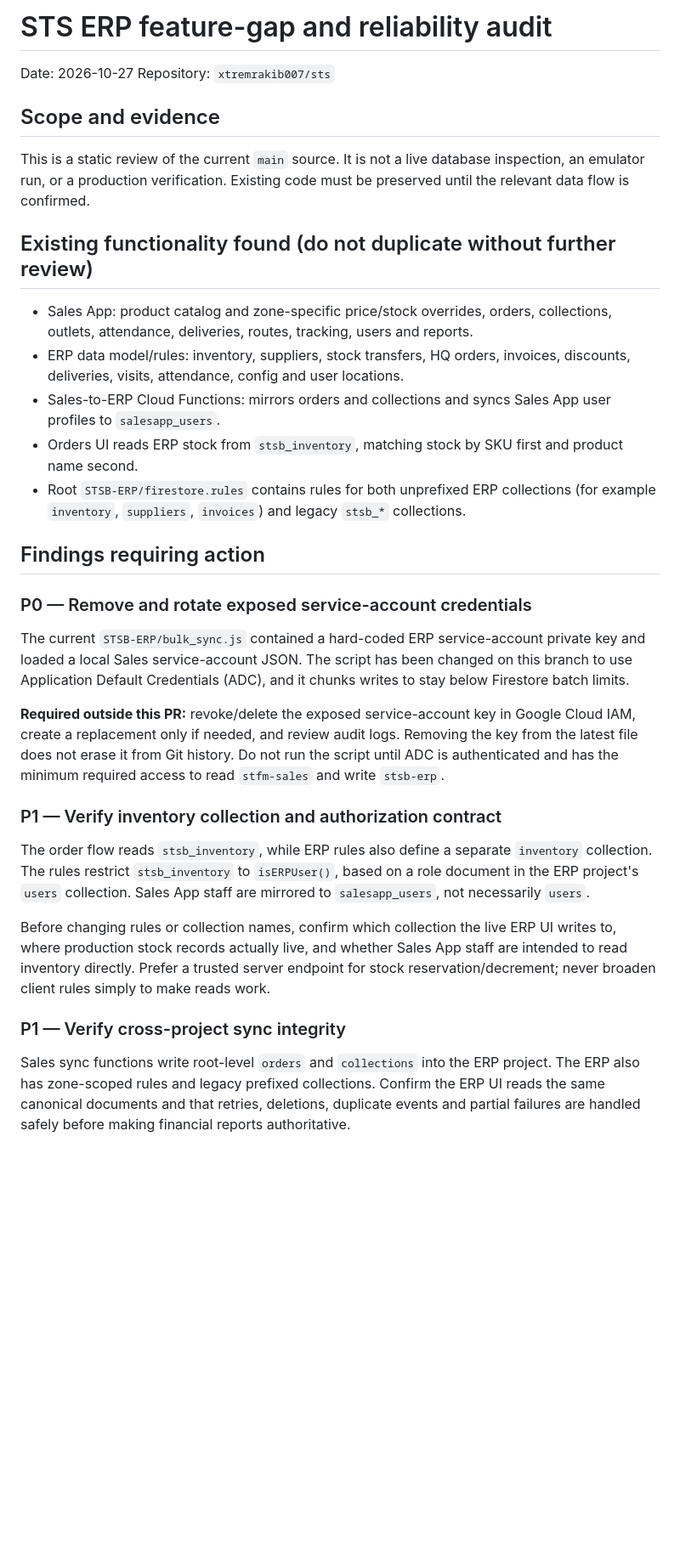
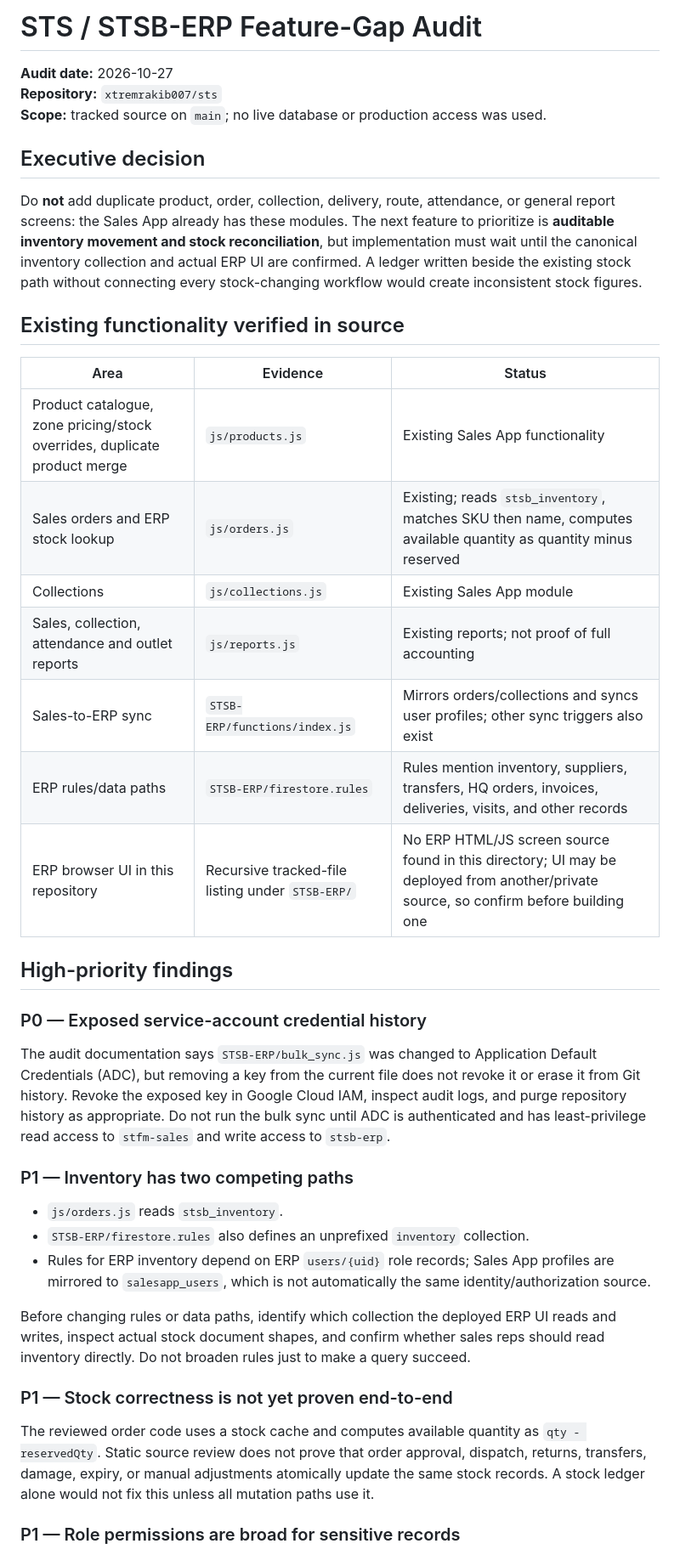
Before and after one commit to xtremrakib007/sts, a Markdown page: docs/ERP_FEATURE_GAP_AUDIT.md, the part around one of its changes. Shown at 85% size. Rendered like a GitHub page; blank space fills up the shorter version.

```diff
--- a/docs/ERP_FEATURE_GAP_AUDIT.md
+++ b/docs/ERP_FEATURE_GAP_AUDIT.md
@@ -1,35 +1,42 @@
-# STS ERP feature-gap and reliability audit
+# STS / STSB-ERP Feature-Gap Audit
 
-Date: 2026-10-27
-Repository: `xtremrakib007/sts`
+**Audit date:** 2026-10-27
+**Repository:** `xtremrakib007/sts`
+**Scope:** tracked source on `main`; no live database or production access was used.
 
-## Scope and evidence
+## Executive decision
 
-This is a static review of the current `main` source. It is not a live database inspection, an emulator run, or a production verification. Existing code must be preserved until the relevant data flow is confirmed.
+Do **not** add duplicate product, order, collection, delivery, route, attendance, or general report screens: the Sales App already has these modules. The next feature to prioritize is **auditable inventory movement and stock reconciliation**, but implementation must wait until the canonical inventory collection and actual ERP UI are confirmed. A ledger written beside the existing stock path without connecting every stock-changing workflow would create inconsistent stock figures.
 
-## Existing functionality found (do not duplicate without further review)
+## Existing functionality verified in source
 
-- Sales App: product catalog and zone-specific price/stock overrides, orders, collections, outlets, attendance, deliveries, routes, tracking, users and reports.
-- ERP data model/rules: inventory, suppliers, stock transfers, HQ orders, invoices, discounts, deliveries, visits, attendance, config and user locations.
-- Sales-to-ERP Cloud Functions: mirrors orders and collections and syncs Sales App user profiles to `salesapp_users`.
-- Orders UI reads ERP stock from `stsb_inventory`, matching stock by SKU first and product name second.
-- Root `STSB-ERP/firestore.rules` contains rules for both unprefixed ERP collections (for example `inventory`, `suppliers`, `invoices`) and legacy `stsb_*` collections.
+| Area | Evidence | Status |
+|---|---|---|
+| Product catalogue, zone pricing/stock overrides, duplicate product merge | `js/products.js` | Existing Sales App functionality |
+| Sales orders and ERP stock lookup | `js/orders.js` | Existing; reads `stsb_inventory`, matches SKU then name, computes available quantity as quantity minus reserved |
+| Collections | `js/collections.js` | Existing Sales App module |
+| Sales, collection, attendance and outlet reports | `js/reports.js` | Existing reports; not proof of full accounting |
+| Sales-to-ERP sync | `STSB-ERP/functions/index.js` | Mirrors orders/collections and syncs user profiles; other sync triggers also exist |
+| ERP rules/data paths | `STSB-ERP/firestore.rules` | Rules mention inventory, suppliers, transfers, HQ orders, invoices, deliveries, visits, and other records |
+| ERP browser UI in this repository | Recursive tracked-file listing under `STSB-ERP/` | No ERP HTML/JS screen source found in this directory; UI may be deployed from another/private source, so confirm before building one |
 
-## Findings requiring action
+## High-priority findings
 
-### P0 — Remove and rotate exposed service-account credentials
+### P0 — Exposed service-account credential history
 
-The current `STSB-ERP/bulk_sync.js` contained a hard-coded ERP service-account private key and loaded a local Sales service-account JSON. The script has been changed on this branch to use Application Default Credentials (ADC), and it chunks writes to stay below Firestore batch limits.
+The audit documentation says `STSB-ERP/bulk_sync.js` was changed to Application Default Credentials (ADC), but removing a key from the current file does not revoke it or erase it from Git history. Revoke the exposed key in Google Cloud IAM, inspect audit logs, and purge repository history as appropriate. Do not run the bulk sync until ADC is authenticated and has least-privilege read access to `stfm-sales` and write access to `stsb-erp`.
 
-**Required outside this PR:** revoke/delete the exposed service-account key in Google Cloud IAM, create a replacement only if needed, and review audit logs. Removing the key from the latest file does not erase it from Git history. Do not run the script until ADC is authenticated and has the minimum required access to read `stfm-sales` and write `stsb-erp`.
+### P1 — Inventory has two competing paths
 
-### P1 — Verify inventory collection and authorization contract
+- `js/orders.js` reads `stsb_inventory`.
+- `STSB-ERP/firestore.rules` also defines an unprefixed `inventory` collection.
+- Rules for ERP inventory depend on ERP `users/{uid}` role records; Sales App profiles are mirrored to `salesapp_users`, which is not automatically the same identity/authorization source.
 
-The order flow reads `stsb_inventory`, while ERP rules also define a separate `inventory` collection. The rules restrict `stsb_inventory` to `isERPUser()`, based on a role document in the ERP project's `users` collection. Sales App staff are mirrored to `salesapp_users`, not necessarily `users`.
+Before changing rules or data paths, identify which collection the deployed ERP UI reads and writes, inspect actual stock document shapes, and confirm whether sales reps should read inventory directly. Do not broaden rules just to make a query succeed.
 
-Before changing rules or collection names, confirm which collection the live ERP UI writes to, where production stock records actually live, and whether Sales App staff are intended to read inventory directly. Prefer a trusted server endpoint for stock reservation/decrement; never broaden client rules simply to make reads work.
+### P1 — Stock correctness is not yet proven end-to-end
 
-### P1 — Verify cross-project sync integrity
+The reviewed order code uses a stock cache and computes available quantity as `qty - reservedQty`. Static source review does not prove that order approval, dispatch, returns, transfers, damage, expiry, or manual adjustments atomically update the same stock records. A stock ledger alone would not fix this unless all mutation paths use it.
 
-Sales sync functions write root-level `orders` and `collections` into the ERP project. The ERP also has zone-scoped rules and legacy prefixed collections. Confirm the ERP UI reads the same canonical documents and that retries, deletions, duplicate events and partial failures are handled safely before making financial reports authoritative.
+### P1 — Role permissions are broad for sensitive records
 
```
Also changed, not shown: other parts of docs/ERP_FEATURE_GAP_AUDIT.md (+41 -28 lines).
